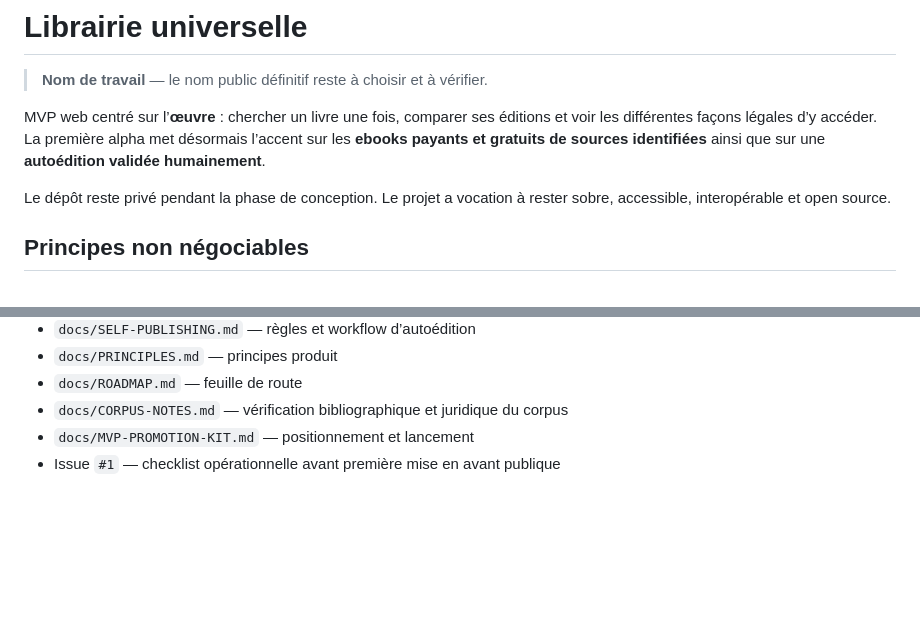
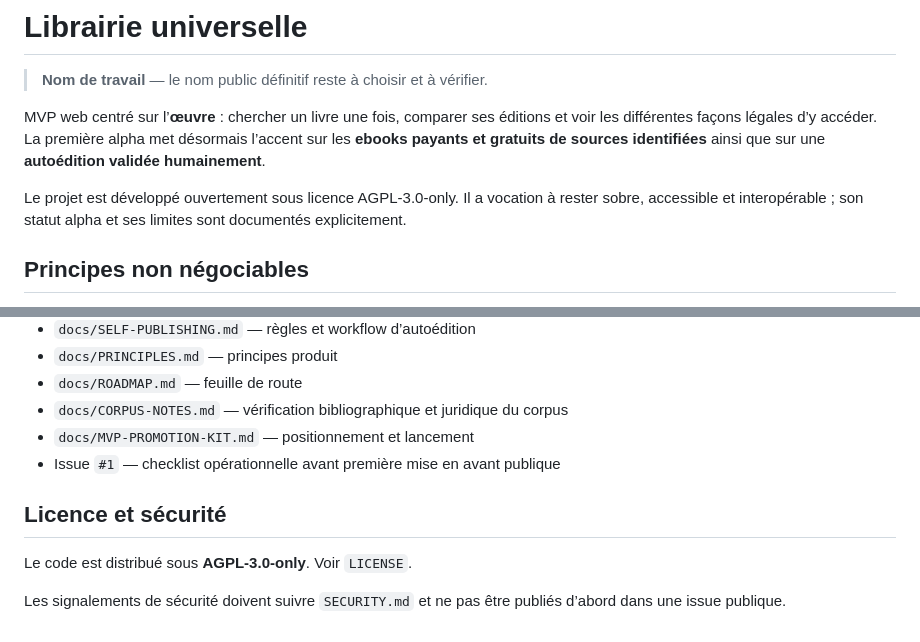
Before and after one commit to jasmin-abernathy/librairie-universelle, a Markdown page: README.md, 2 parts joined by grey strips. Rendered like a GitHub page; blank space fills up the shorter version.

Commit message:
docs: prepare README for public repository

```diff
--- a/README.md
+++ b/README.md
@@ -4,7 +4,7 @@
 
 MVP web centré sur l’**œuvre** : chercher un livre une fois, comparer ses éditions et voir les différentes façons légales d’y accéder. La première alpha met désormais l’accent sur les **ebooks payants et gratuits de sources identifiées** ainsi que sur une **autoédition validée humainement**.
 
-Le dépôt reste privé pendant la phase de conception. Le projet a vocation à rester sobre, accessible, interopérable et open source.
+Le projet est développé ouvertement sous licence AGPL-3.0-only. Il a vocation à rester sobre, accessible et interopérable ; son statut alpha et ses limites sont documentés explicitement.
 
 ## Principes non négociables
 
@@ -145,3 +145,9 @@ Il **n’y a encore aucun paiement intégré, aucun panier multi-libraires, aucu
 - `docs/CORPUS-NOTES.md` — vérification bibliographique et juridique du corpus
 - `docs/MVP-PROMOTION-KIT.md` — positionnement et lancement
 - Issue `#1` — checklist opérationnelle avant première mise en avant publique
+
+## Licence et sécurité
+
+Le code est distribué sous **AGPL-3.0-only**. Voir `LICENSE`.
+
+Les signalements de sécurité doivent suivre `SECURITY.md` et ne pas être publiés d’abord dans une issue publique.
```
